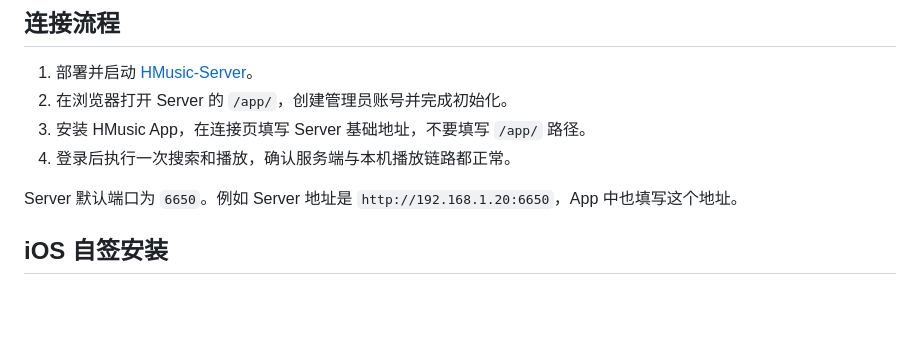
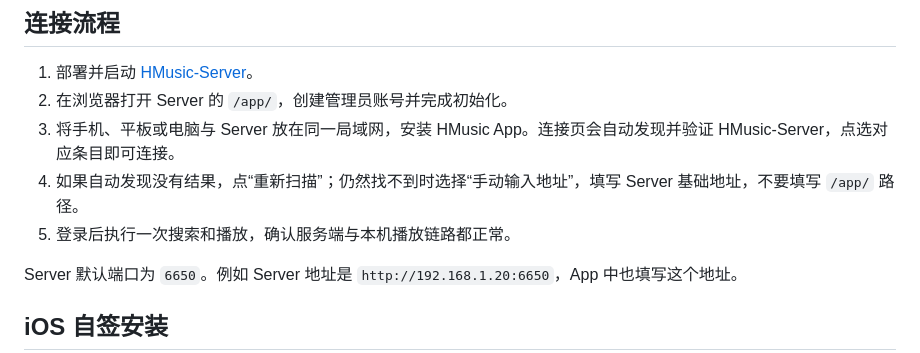
Before and after one commit to hpcll/HMusic-App, a Markdown page: docs/DEPLOYMENT.md, the part around the change. Drawn GitHub-style; blank space fills up the shorter version.

```diff
--- a/docs/DEPLOYMENT.md
+++ b/docs/DEPLOYMENT.md
@@ -4,8 +4,9 @@
 
 1. 部署并启动 [HMusic-Server](https://github.com/hpcll/HMusic-Server)。
 2. 在浏览器打开 Server 的 `/app/`，创建管理员账号并完成初始化。
-3. 安装 HMusic App，在连接页填写 Server 基础地址，不要填写 `/app/` 路径。
-4. 登录后执行一次搜索和播放，确认服务端与本机播放链路都正常。
+3. 将手机、平板或电脑与 Server 放在同一局域网，安装 HMusic App。连接页会自动发现并验证 HMusic-Server，点选对应条目即可连接。
+4. 如果自动发现没有结果，点“重新扫描”；仍然找不到时选择“手动输入地址”，填写 Server 基础地址，不要填写 `/app/` 路径。
+5. 登录后执行一次搜索和播放，确认服务端与本机播放链路都正常。
 
 Server 默认端口为 `6650`。例如 Server 地址是 `http://192.168.1.20:6650`，App 中也填写这个地址。
 
```
Also changed, not shown: README.md (+63 -79 lines).
